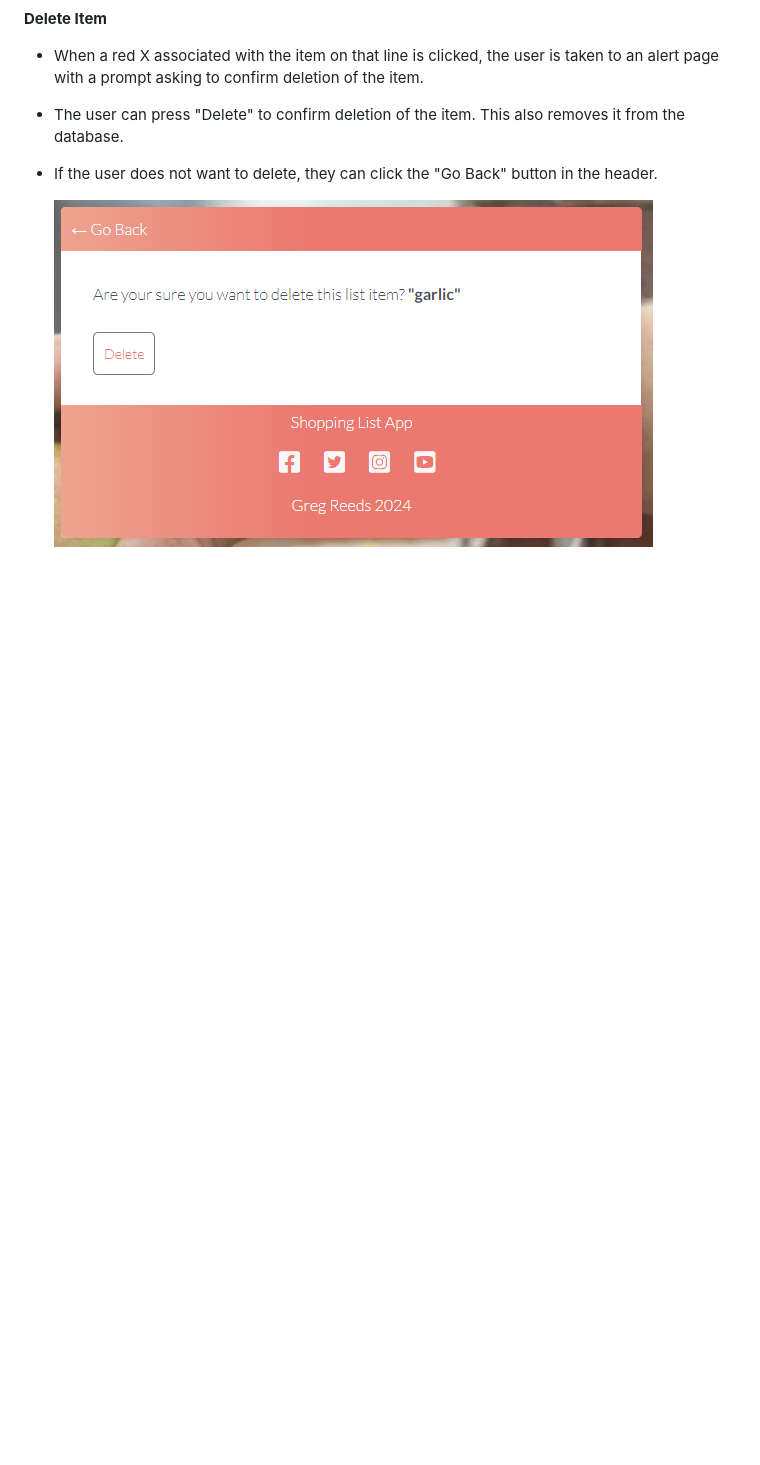
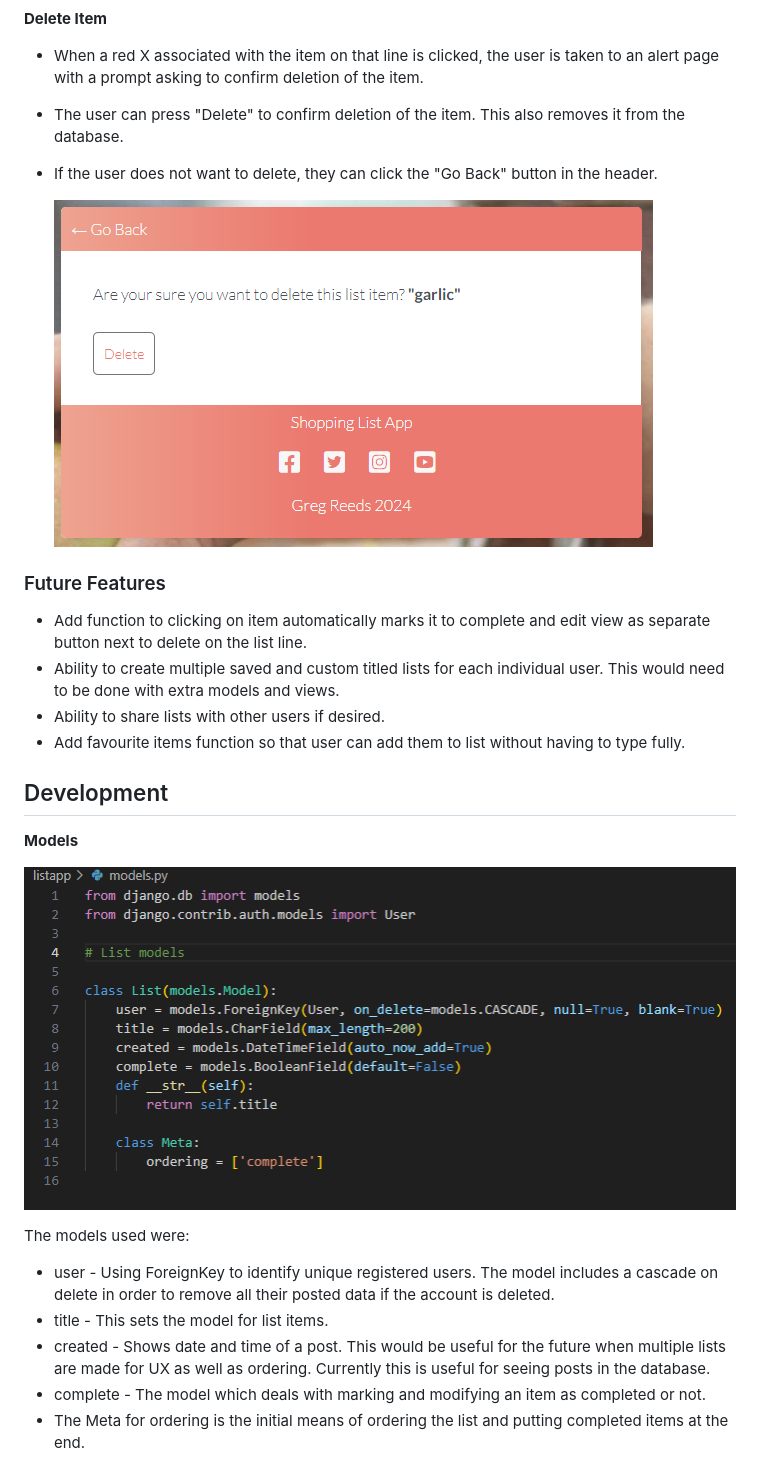
Before and after one commit to greggie87/Shopping-List, a Markdown page: README.md, the part around the change printed below. GitHub-like rendering; pictures changed too: readme_files/images/models.PNG (added); blank space fills up the shorter version.

Commit message:
Add development section to README

```diff
--- a/README.md
+++ b/README.md
@@ -115,3 +115,26 @@ __Delete Item__
 - If the user does not want to delete, they can click the "Go Back" button in the header.
 
     ![Delete](readme_files/images/delete.PNG)
+
+### Future Features
+- Add function to clicking on item automatically marks it to complete and edit view as separate button next to delete on the list line.
+- Ability to create multiple saved and custom titled lists for each individual user. This would need to be done with extra models and views.
+- Ability to share lists with other users if desired.
+- Add favourite items function so that user can add them to list without having to type fully.
+
+## Development
+
+__Models__
+
+![Models](readme_files/images/models.PNG)
+
+The models used were:
+- user - Using ForeignKey to identify unique registered users. The model includes a cascade on delete in order to remove all their posted data if the account is deleted.
+- title - This sets the model for list items.
+- created - Shows date and time of a post. This would be useful for the future when multiple lists are made for UX as well as ordering. Currently this is useful for seeing posts in the database.
+- complete - The model which deals with marking and modifying an item as completed or not.
+- The Meta for ordering is the initial means of ordering the list and putting completed items at the end.
+
+
+
+
```
Also changed, not shown: other parts of README.md (+17 -0 lines), readme_files/images/before_styling.PNG (added), readme_files/images/elephant.PNG (added), 3 other files.
